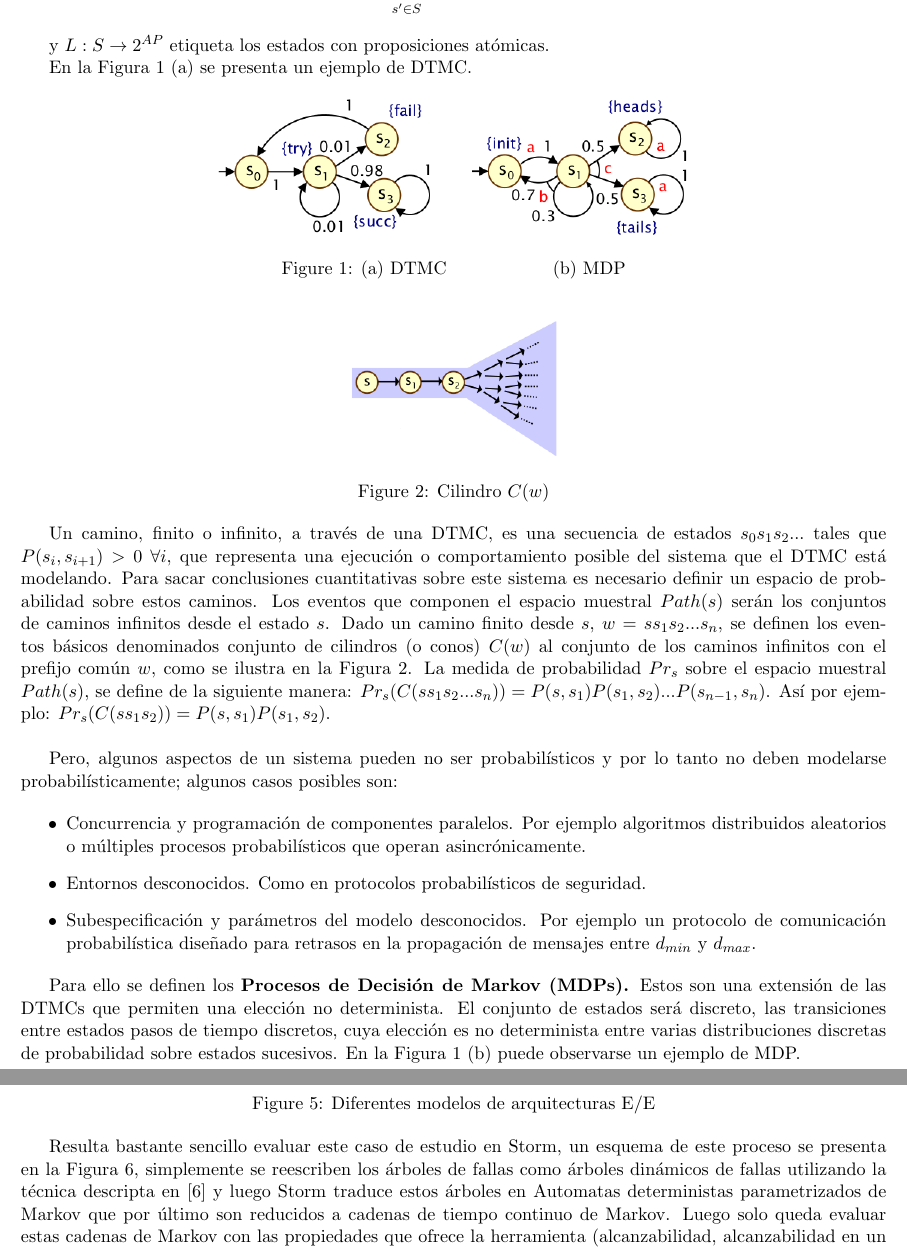
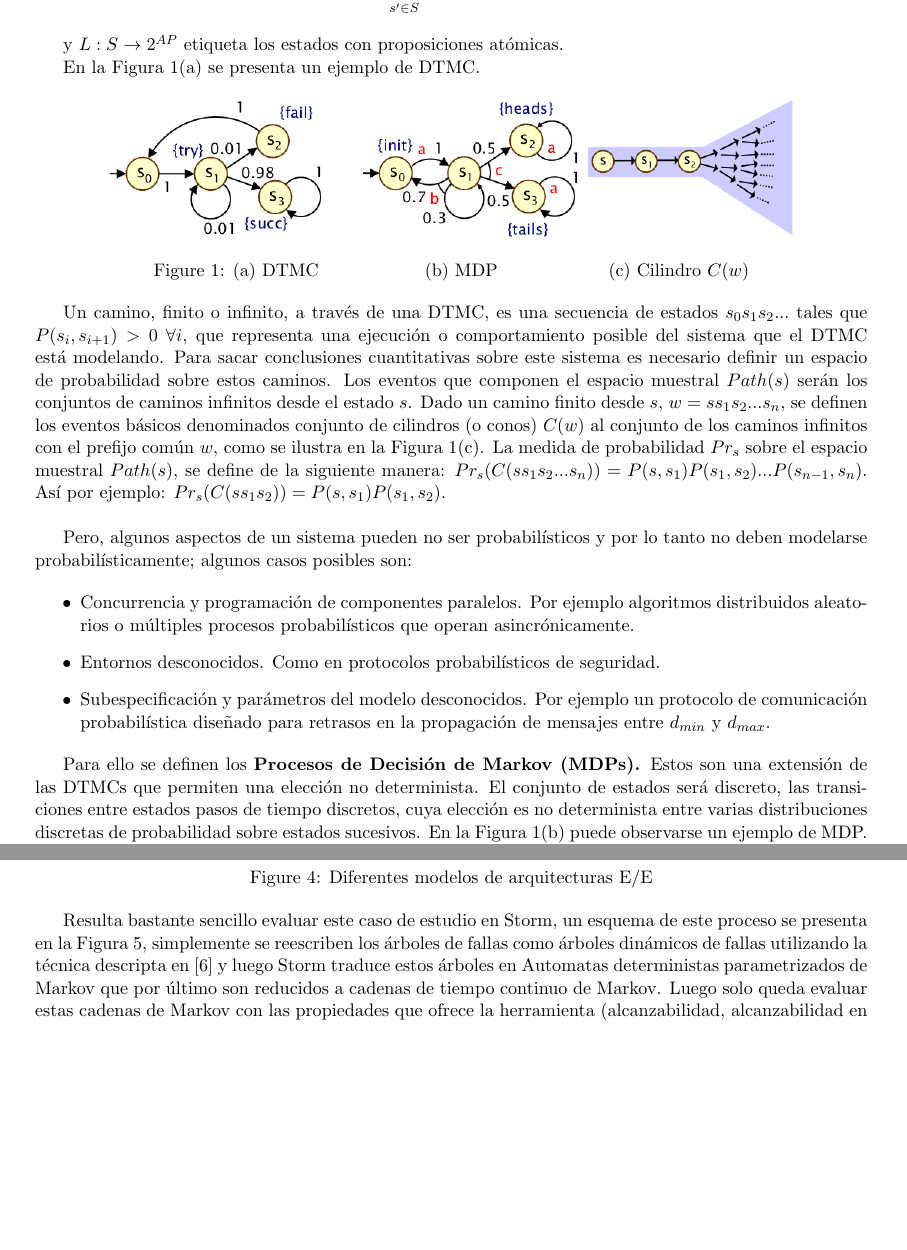
Before and after one commit to zaloogarcia/ing2famaf, a LaTeX document (storm.tex): two parts of pages 4 and 7 of 8, joined at a grey line, cut so that both start at the same text, the shorter picture padded with empty space. Compiled offline with pdfLaTeX.

Commit message:
ultimo commit

```diff
--- a/storm.tex
+++ b/storm.tex
@@ -2,7 +2,7 @@
 %Gummi|065|=)
 
 \usepackage{latexsym,amssymb,amsmath,graphicx,epsfig,amsthm}
-\usepackage[top=1cm, bottom=1.5cm, left=1.7cm, right=1.5cm]{geometry}
+\usepackage[top=1.5cm, bottom=1.7cm, left=2cm, right=1.9cm]{geometry}
 \graphicspath{ {Documents/ing2famaf} }
 
 \title{\textbf{Storm, un verificador de modelos probabil\'istico moderno}}
@@ -157,21 +157,15 @@ Formalmente, una DTMC $D$ es una tupla $(S, s_0, P, L)$, donde $S$ es un conjunt
 
 y $L: S \rightarrow 2^{AP}$ etiqueta los estados con proposiciones at\'omicas.
 
-En la Figura 1 (a) se presenta un ejemplo de DTMC.
+En la Figura 1(a) se presenta un ejemplo de DTMC.
 
 \begin{figure}[h]
-	\includegraphics[scale=0.6]{DTMC.png} \includegraphics[scale=0.6]{MDP.png}
+	\includegraphics[scale=0.6]{DTMC.png} \includegraphics[scale=0.6]{MDP.png} \includegraphics[scale=0.6]{cone.png}
 	\centering
-	\caption{(a) DTMC \hspace{2cm} (b) MDP}
+	\caption{(a) DTMC \hspace{2cm} (b) MDP \hspace{2,1cm} (c) Cilindro $C(w)$}
 \end{figure}
 
-\begin{figure}[h]
-	\includegraphics[scale=0.6]{cone.png}
-	\centering
-	\caption{Cilindro $C(w)$}
-\end{figure}
-
-Un camino, finito o infinito, a trav\'es de una DTMC, es una secuencia de estados $s_0s_1s_2...$ tales que $P(s_i, s_{i+1}) > 0$ $\forall i$, que representa una ejecuci\'on o comportamiento posible del sistema que el DTMC est\'a modelando. Para sacar conclusiones cuantitativas sobre este sistema es necesario definir un espacio de probabilidad sobre estos caminos. Los eventos que componen el espacio muestral $Path(s)$ ser\'an los conjuntos de caminos infinitos desde el estado $s$.  Dado un camino finito desde $s$, $w = ss_1s_2...s_n$, se definen los eventos b\'asicos denominados conjunto de cilindros (o conos) $C(w)$ al conjunto de los caminos infinitos con el prefijo com\'un $w$, como se ilustra en la Figura 2. La medida de probabilidad $Pr_s$ sobre el espacio muestral $Path(s)$, se define de la siguiente manera: $Pr_s(C(ss_1s_2...s_n)) = P(s,s_1)P(s_1,s_2)...P(s_{n-1}, s_n)$. As\'i por ejemplo: $Pr_s(C(ss_1s_2)) = P(s,s_1)P(s_1,s_2)$. \\
+Un camino, finito o infinito, a trav\'es de una DTMC, es una secuencia de estados $s_0s_1s_2...$ tales que $P(s_i, s_{i+1}) > 0$ $\forall i$, que representa una ejecuci\'on o comportamiento posible del sistema que el DTMC est\'a modelando. Para sacar conclusiones cuantitativas sobre este sistema es necesario definir un espacio de probabilidad sobre estos caminos. Los eventos que componen el espacio muestral $Path(s)$ ser\'an los conjuntos de caminos infinitos desde el estado $s$.  Dado un camino finito desde $s$, $w = ss_1s_2...s_n$, se definen los eventos b\'asicos denominados conjunto de cilindros (o conos) $C(w)$ al conjunto de los caminos infinitos con el prefijo com\'un $w$, como se ilustra en la Figura 1(c). La medida de probabilidad $Pr_s$ sobre el espacio muestral $Path(s)$, se define de la siguiente manera: $Pr_s(C(ss_1s_2...s_n)) = P(s,s_1)P(s_1,s_2)...P(s_{n-1}, s_n)$. As\'i por ejemplo: $Pr_s(C(ss_1s_2)) = P(s,s_1)P(s_1,s_2)$. \\
 
 Pero, algunos aspectos de un sistema pueden no ser probabil\'isticos y por lo tanto no deben modelarse probabil\'isticamente; algunos casos posibles son:
 
@@ -248,7 +242,7 @@ Hay cuatro enfoques para modelar los diagramas de bloques funcionales, como pued
 	\caption{Diferentes modelos de arquitecturas E/E}
 \end{figure}
 
-Resulta bastante sencillo evaluar este caso de estudio en Storm, un esquema de este proceso se presenta en la Figura 6, simplemente se reescriben los \'arboles de fallas como \'arboles din\'amicos de fallas utilizando la t\'ecnica descripta en \cite{Tree} y luego Storm traduce estos \'arboles en Automatas deterministas parametrizados de Markov que por \'ultimo son reducidos a cadenas de tiempo continuo de Markov. Luego solo queda evaluar estas cadenas de Markov con las propiedades que ofrece la herramienta (alcanzabilidad, alcanzabilidad en un tiempo limite sin haber pasado por un estado malo, y tiempo esperado para alcanzar un estado dado). Como resultado se obtuvieron las probabilidades de falla de los modelos, su integridad bajo operaciones fallidas limitadas, fallas a lo largo del tiempo y el \'analisis sensitivo. %(?)
+Resulta bastante sencillo evaluar este caso de estudio en Storm, un esquema de este proceso se presenta en la Figura 5, simplemente se reescriben los \'arboles de fallas como \'arboles din\'amicos de fallas utilizando la t\'ecnica descripta en \cite{Tree} y luego Storm traduce estos \'arboles en Automatas deterministas parametrizados de Markov que por \'ultimo son reducidos a cadenas de tiempo continuo de Markov. Luego solo queda evaluar estas cadenas de Markov con las propiedades que ofrece la herramienta (alcanzabilidad, alcanzabilidad en un tiempo limite sin haber pasado por un estado malo, y tiempo esperado para alcanzar un estado dado). Como resultado se obtuvieron las probabilidades de falla de los modelos, su integridad bajo operaciones fallidas limitadas, fallas a lo largo del tiempo y el \'analisis sensitivo. %(?)
 
 %cita Junges, S., Guck, D., Katoen, J.P., Rensink, A., Stoelinga, M.: Fault trees on a diet: automated reduction by graph rewriting. Formal Asp. Comput. 29(4), 651–703 (2017)
 
```
Also changed, not shown: storm.tex (12 more changed lines).
